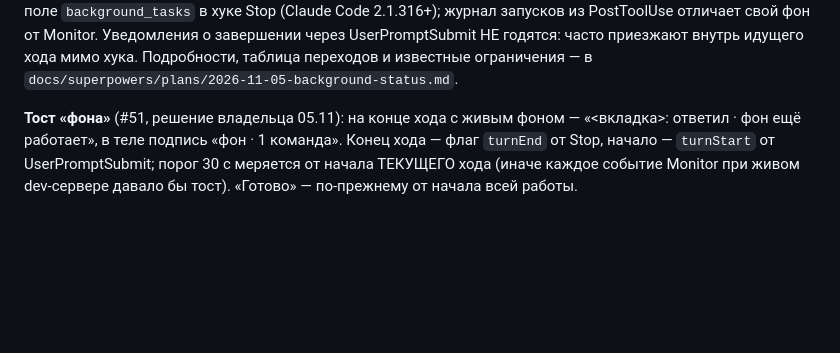
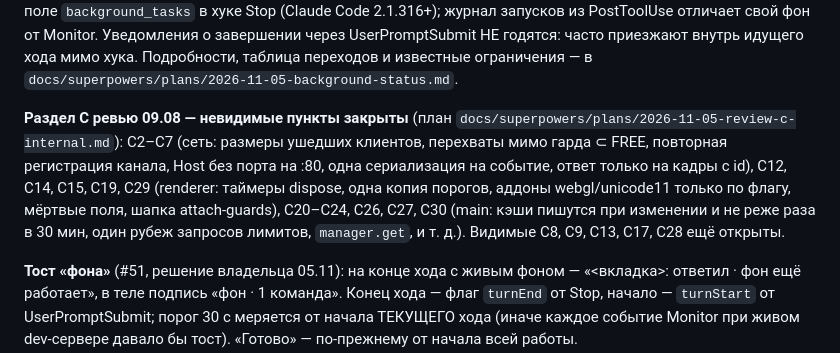
Before and after one commit to lunev51/claude-cockpit, a Markdown page: PROGRESS.md, the part around the change. GitHub-like rendering; blank space fills up the shorter version.

Commit message:
docs: план и PROGRESS - невидимые пункты раздела C ревью закрыты
Co-Authored-By: Claude Opus 5.5 <noreply@anthropic.com>

```diff
--- a/PROGRESS.md
+++ b/PROGRESS.md
@@ -35,6 +35,16 @@ workflow, стоит в «Работают» с подписью «фон · 1
 завершении через UserPromptSubmit НЕ годятся: часто приезжают внутрь идущего
 хода мимо хука. Подробности, таблица переходов и известные ограничения — в
 `docs/superpowers/plans/2026-11-05-background-status.md`.
+
+**Раздел C ревью 09.08 — невидимые пункты закрыты** (план
+`docs/superpowers/plans/2026-11-05-review-c-internal.md`): C2–C7 (сеть:
+размеры ушедших клиентов, перехваты мимо гарда ⊂ FREE, повторная регистрация
+канала, Host без порта на :80, одна сериализация на событие, ответ только на
+кадры с id), C12, C14, C15, C19, C29 (renderer: таймеры dispose, одна копия
+порогов, аддоны webgl/unicode11 только по флагу, мёртвые поля, шапка
+attach-guards), C20–C24, C26, C27, C30 (main: кэши пишутся при изменении и не
+реже раза в 30 мин, один рубеж запросов лимитов, `manager.get`, и т. д.).
+Видимые C8, C9, C13, C17, C28 ещё открыты.
 
 **Тост «фона»** (#51, решение владельца 05.11): на конце хода с живым фоном —
 «<вкладка>: ответил · фон ещё работает», в теле подпись «фон · 1 команда».
```
Also changed, not shown: 1 other file.
